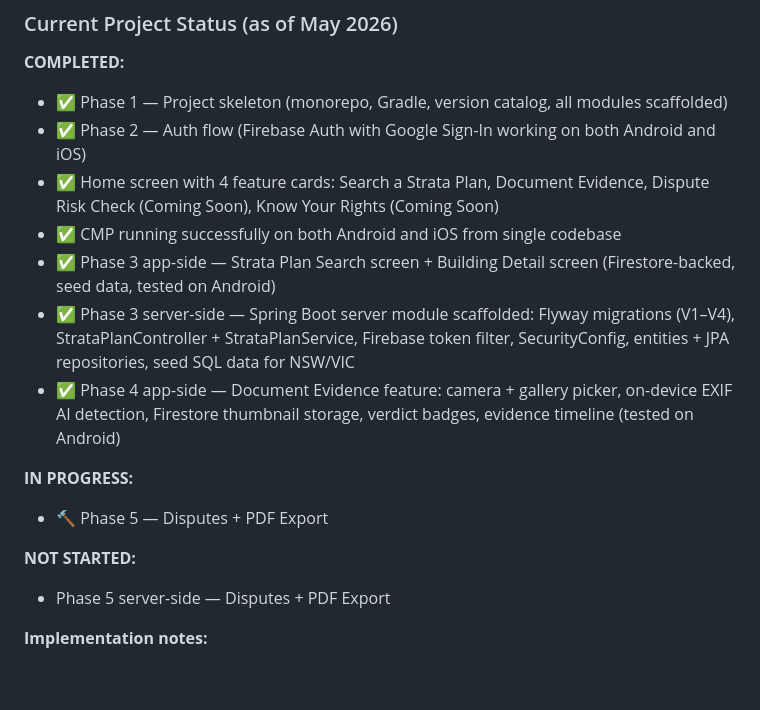
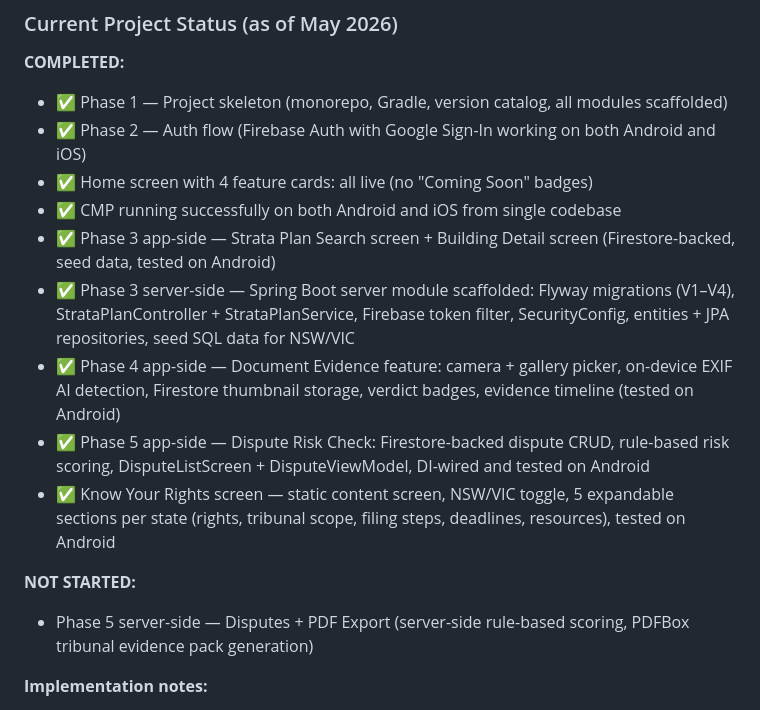
Before and after one commit to strataguardx-cell/StrataGuard-App, a Markdown page: CLAUDE.md, the part around the change. Rendered like a GitHub page; blank space fills up the shorter version.

Commit message:
docs: update CLAUDE.md — Phase 5 app-side and Know Your Rights complete
Co-Authored-By: Claude Sonnet 4.6 <noreply@anthropic.com>

```diff
--- a/CLAUDE.md
+++ b/CLAUDE.md
@@ -9,17 +9,16 @@ StrataGuard is a mobile app for the Australian market that empowers renters and
 **COMPLETED:**
 - ✅ Phase 1 — Project skeleton (monorepo, Gradle, version catalog, all modules scaffolded)
 - ✅ Phase 2 — Auth flow (Firebase Auth with Google Sign-In working on both Android and iOS)
-- ✅ Home screen with 4 feature cards: Search a Strata Plan, Document Evidence, Dispute Risk Check (Coming Soon), Know Your Rights (Coming Soon)
+- ✅ Home screen with 4 feature cards: all live (no "Coming Soon" badges)
 - ✅ CMP running successfully on both Android and iOS from single codebase
 - ✅ Phase 3 app-side — Strata Plan Search screen + Building Detail screen (Firestore-backed, seed data, tested on Android)
 - ✅ Phase 3 server-side — Spring Boot server module scaffolded: Flyway migrations (V1–V4), StrataPlanController + StrataPlanService, Firebase token filter, SecurityConfig, entities + JPA repositories, seed SQL data for NSW/VIC
 - ✅ Phase 4 app-side — Document Evidence feature: camera + gallery picker, on-device EXIF AI detection, Firestore thumbnail storage, verdict badges, evidence timeline (tested on Android)
-
-**IN PROGRESS:**
-- 🔨 Phase 5 — Disputes + PDF Export
+- ✅ Phase 5 app-side — Dispute Risk Check: Firestore-backed dispute CRUD, rule-based risk scoring, DisputeListScreen + DisputeViewModel, DI-wired and tested on Android
+- ✅ Know Your Rights screen — static content screen, NSW/VIC toggle, 5 expandable sections per state (rights, tribunal scope, filing steps, deadlines, resources), tested on Android
 
 **NOT STARTED:**
-- Phase 5 server-side — Disputes + PDF Export
+- Phase 5 server-side — Disputes + PDF Export (server-side rule-based scoring, PDFBox tribunal evidence pack generation)
 
 **Implementation notes:**
 - App uses Firestore directly for strata search and evidence (MVP shortcut). Server module will be the authoritative backend once deployed.
```
